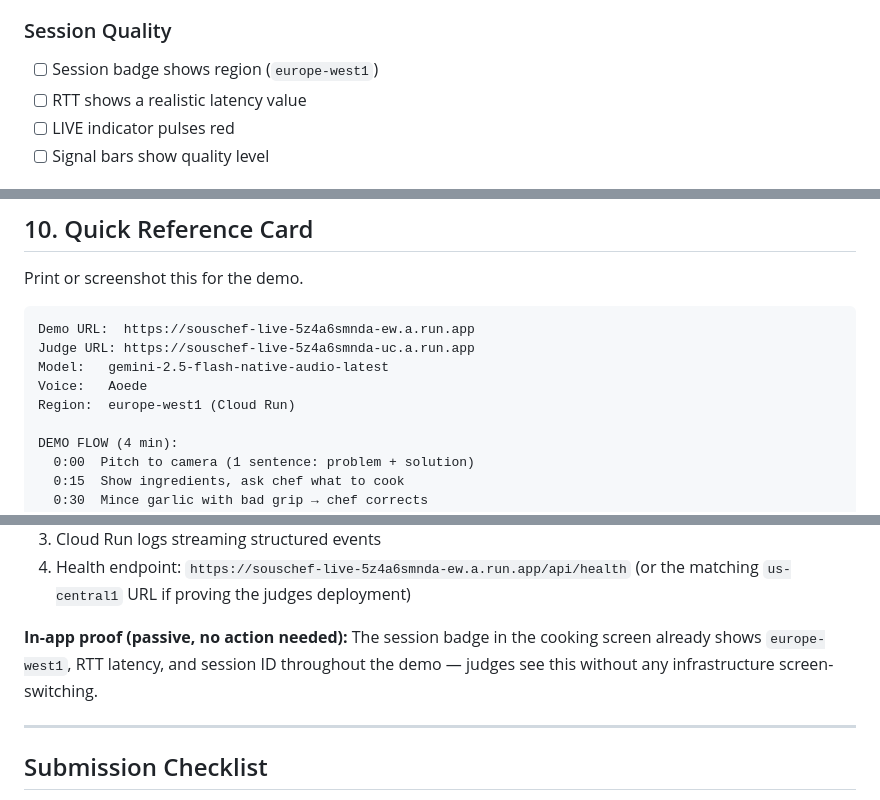
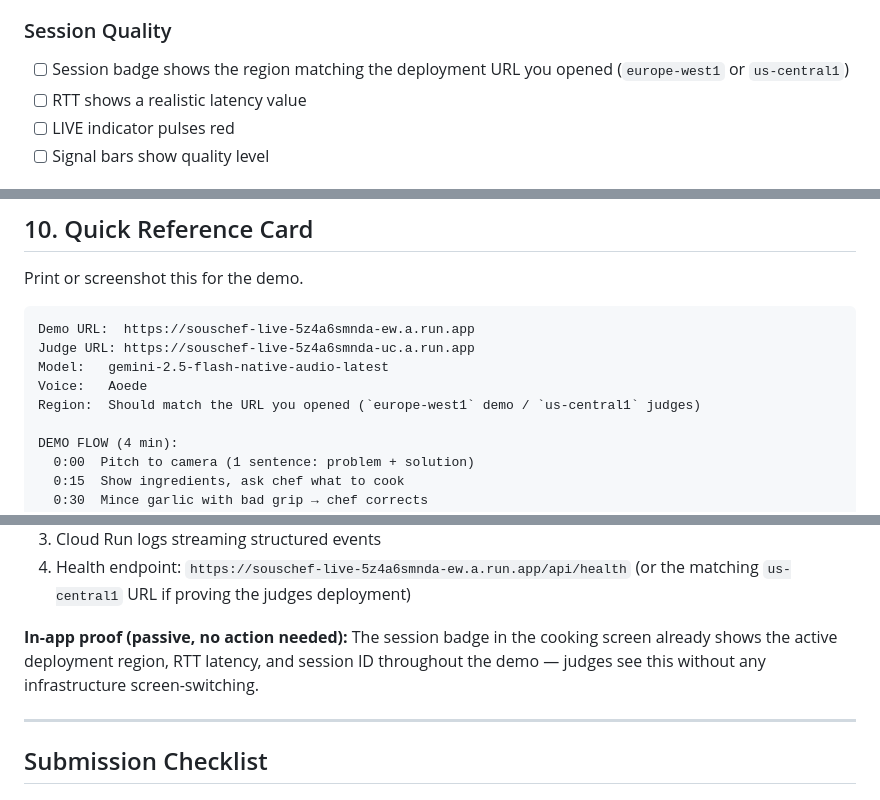
Before and after one commit to QasimKhan5d/SousChefLive, a Markdown page: docs/user-guide.md, 3 parts joined by grey strips. Drawn GitHub-style.

```diff
--- a/docs/user-guide.md
+++ b/docs/user-guide.md
@@ -531,7 +531,7 @@ Before recording the final demo, run through each of these manually. Check the b
 - [ ] Tap transcript header to expand/collapse
 
 ### Session Quality
-- [ ] Session badge shows region (`europe-west1`)
+- [ ] Session badge shows the region matching the deployment URL you opened (`europe-west1` or `us-central1`)
 - [ ] RTT shows a realistic latency value
 - [ ] LIVE indicator pulses red
 - [ ] Signal bars show quality level
@@ -614,7 +614,7 @@ Demo URL:  https://souschef-live-5z4a6smnda-ew.a.run.app
 Judge URL: https://souschef-live-5z4a6smnda-uc.a.run.app
 Model:   gemini-2.5-flash-native-audio-latest
 Voice:   Aoede
-Region:  europe-west1 (Cloud Run)
+Region:  Should match the URL you opened (`europe-west1` demo / `us-central1` judges)
 
 DEMO FLOW (4 min):
   0:00  Pitch to camera (1 sentence: problem + solution)
@@ -661,7 +661,7 @@ A 1-2 minute recording showing:
 4. Health endpoint: `https://souschef-live-5z4a6smnda-ew.a.run.app/api/health` (or the matching `us-central1` URL if proving the judges deployment)
 
 **In-app proof (passive, no action needed):**
-The session badge in the cooking screen already shows `europe-west1`, RTT latency, and session ID throughout the demo — judges see this without any infrastructure screen-switching.
+The session badge in the cooking screen already shows the active deployment region, RTT latency, and session ID throughout the demo — judges see this without any infrastructure screen-switching.
 
 ---
 
```
Also changed, not shown: other parts of docs/user-guide.md (+3 -3 lines), README.md (+21 -12 lines), docs/demo.md (+14 -0 lines).
